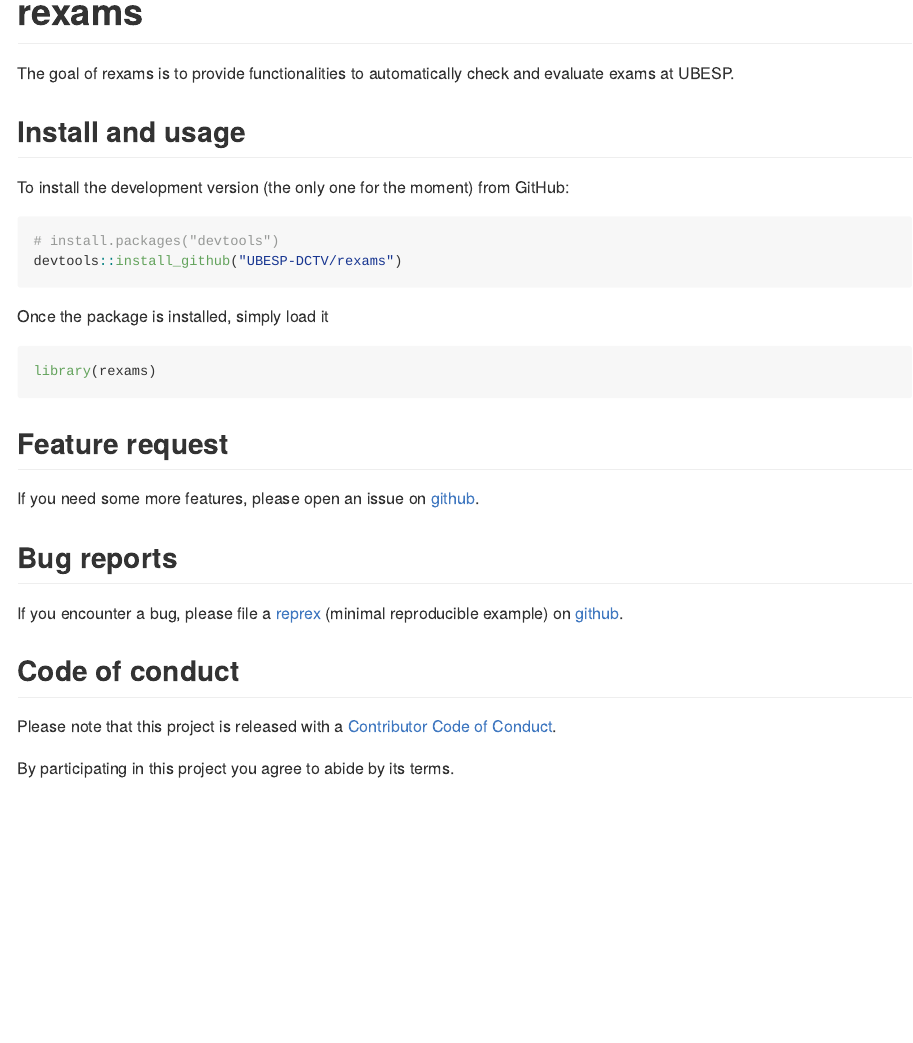
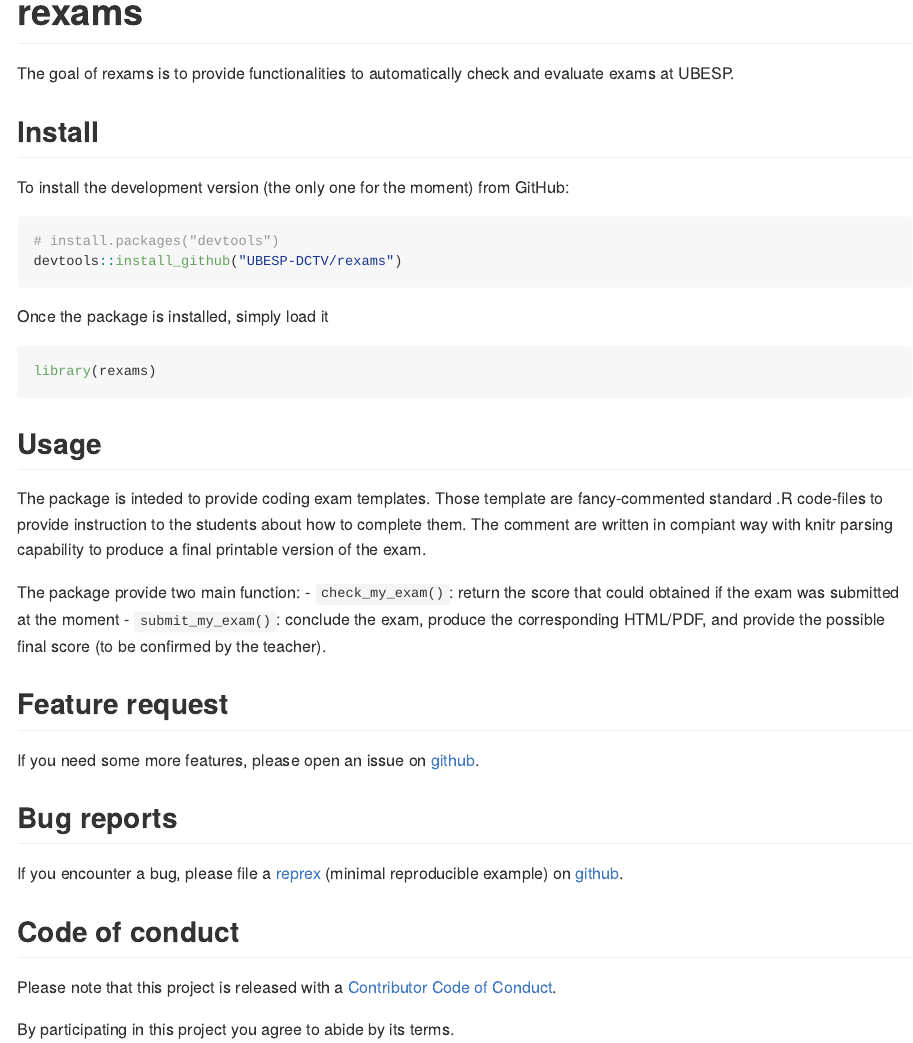
Before and after one commit to UBESP-DCTV/rexams, an R Markdown document (README.Rmd): the page in a window 1100 px wide, from its top. The pictures show the output file README.md that the author committed with the source, drawn offline in the style of GitHub; badge pictures from the web are left out.

Commit message:
README update

````diff
--- a/README.Rmd
+++ b/README.Rmd
@@ -24,7 +24,7 @@
 The goal of rexams is to provide functionalities to automatically check
   and evaluate exams at UBESP.
 
-## Install and usage
+## Install
 To install the development version (the only one for the moment) from
 GitHub:
 
@@ -37,6 +37,19 @@
 ```{r echo=TRUE, message=FALSE, warning=FALSE, paged.print=FALSE, eval = FALSE}
 library(rexams)
 ```
+
+
+## Usage
+The package is inteded to provide coding exam templates. Those template are
+fancy-commented standard .R code-files to provide instruction to the students
+about how to complete them. The comment are written in compiant way with knitr
+parsing capability to produce a final printable version of the exam.
+
+The package provide two main function:
+  - `check_my_exam()`: return the score that could obtained if the exam was
+      submitted at the moment
+  - `submit_my_exam()`: conclude the exam, produce the corresponding HTML/PDF,
+      and provide the possible final score (to be confirmed by the teacher).
 
 ## Feature request
 If you need some more features, please open an issue on
````
Also changed, not shown: README.md.
